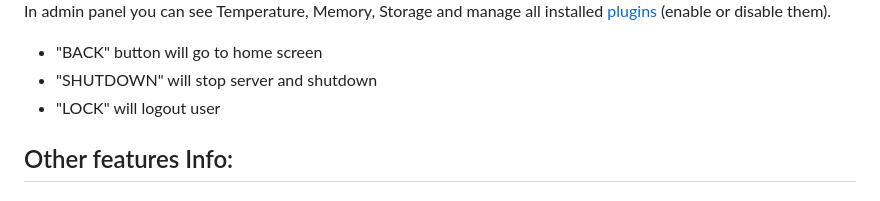
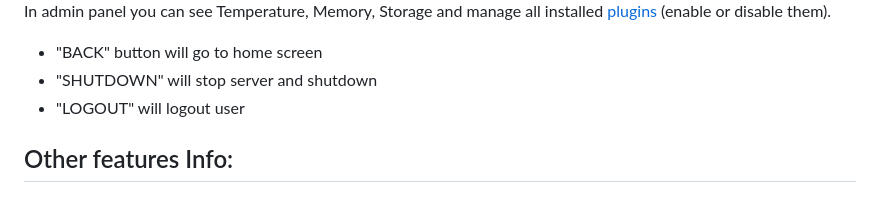
Before and after one commit to K3Soft-Hard/Raspberry-Pi---Light-Web-Interface, a Markdown page: README.md, the part around the change. Drawn GitHub-style.

Commit message:
Update logout button description in README

```diff
--- a/README.md
+++ b/README.md
@@ -58,7 +58,7 @@ To search inside your videos press search button. To select video to play click
 In admin panel you can see Temperature, Memory, Storage and manage all installed [plugins](#plugins) (enable or disable them).
 - "BACK" button will go to home screen
 - "SHUTDOWN" will stop server and shutdown
-- "LOCK" will logout user
+- "LOGOUT" will logout user
 
 ## Other features Info:
 ### Web Terminal (Beta)
```
